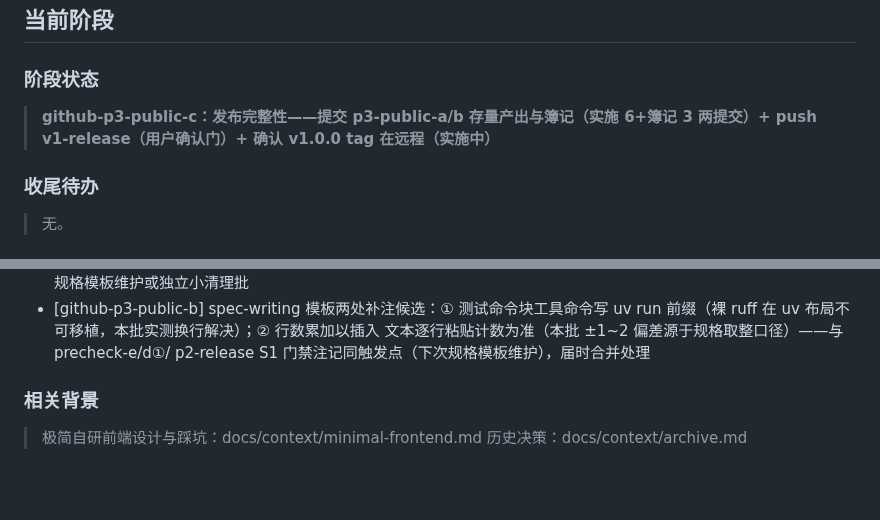
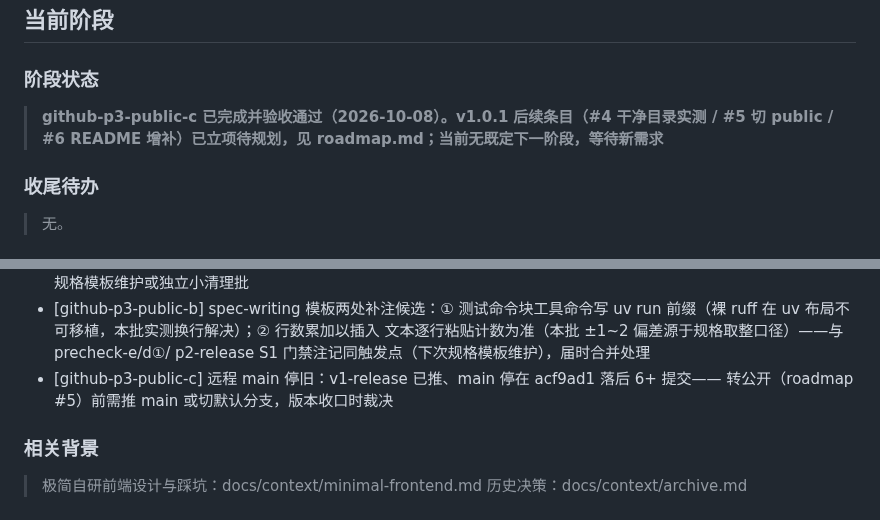
Before and after one commit to yancheng1018/Local-LLM-Voice-Avatar, a Markdown page: docs/context/current-work.md, 2 parts joined by grey strips. GitHub-like rendering; blank space fills up the shorter version.

```diff
--- a/docs/context/current-work.md
+++ b/docs/context/current-work.md
@@ -1,7 +1,7 @@
 ## 当前阶段
 
 ### 阶段状态
-> **github-p3-public-c：发布完整性——提交 p3-public-a/b 存量产出与簿记（实施 6+簿记 3 两提交）+ push v1-release（用户确认门）+ 确认 v1.0.0 tag 在远程（实施中）**
+> **github-p3-public-c 已完成并验收通过（2026-10-08）。v1.0.1 后续条目（#4 干净目录实测 / #5 切 public / #6 README 增补）已立项待规划，见 roadmap.md；当前无既定下一阶段，等待新需求**
 
 ### 收尾待办
 
@@ -64,6 +64,8 @@
   uv run 前缀（裸 ruff 在 uv 布局不可移植，本批实测换行解决）；② 行数累加以插入
   文本逐行粘贴计数为准（本批 ±1~2 偏差源于规格取整口径）——与 precheck-e/d①/
   p2-release S1 门禁注记同触发点（下次规格模板维护），届时合并处理
+- [github-p3-public-c] 远程 main 停旧：v1-release 已推、main 停在 acf9ad1 落后 6+ 提交——
+  转公开（roadmap #5）前需推 main 或切默认分支，版本收口时裁决
 
 
 ### 相关背景
```
Also changed, not shown: docs/context/repo-maintenance.md (+1 -0 lines), docs/context/roadmap.md (+2 -1 lines).
